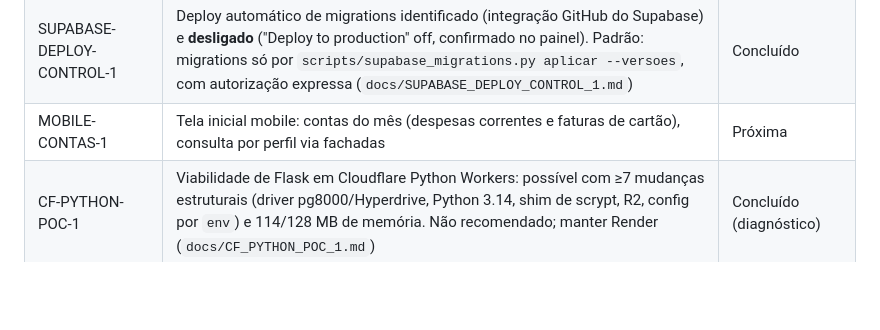
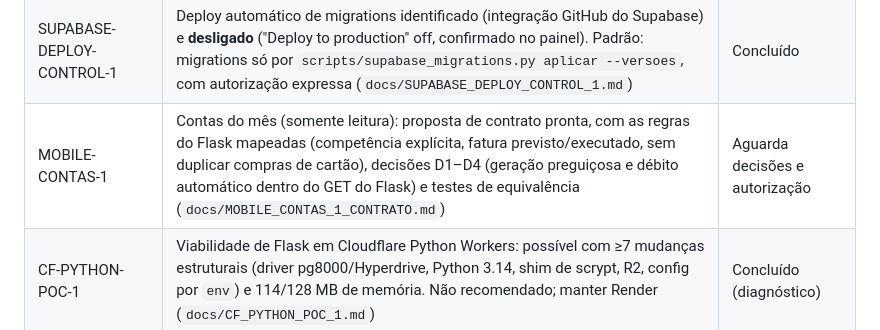
Before and after one commit to heydsonlc/Controle-Financeiro, a Markdown page: docs/ROADMAP.md, the part around the change. GitHub-like rendering; blank space fills up the shorter version.

```diff
--- a/docs/ROADMAP.md
+++ b/docs/ROADMAP.md
@@ -137,7 +137,7 @@ Para detalhes de priorização completa, ver `README_TECNICO.md`.
 | AUTH-REAL-1 | MVP validado com o Supabase Auth real: cadastro público desligado, só `graphql_public` + `financeiro` expostos, E2E real 9/9 com isolamento entre duas contas, nenhuma escrita indevida, dados fictícios removidos (`docs/AUTH_REAL_1.md`) | Concluído |
 | PERFIS-1 | Identidade ↔ perfil financeiro (`financeiro.perfil_acesso`, `meus_perfis`, `pode_acessar_perfil`, fachada `contas_bancarias_do_perfil`), reutilizando os perfis do Flask. **Validado no Supabase real** (PERFIS-REAL-1: migration aplicada e conferida, E2E real 14/14, acesso cruzado negado, limpeza exata) (`docs/PERFIS_1.md`) | Concluído |
 | SUPABASE-DEPLOY-CONTROL-1 | Deploy automático de migrations identificado (integração GitHub do Supabase) e **desligado** ("Deploy to production" off, confirmado no painel). Padrão: migrations só por `scripts/supabase_migrations.py aplicar --versoes`, com autorização expressa (`docs/SUPABASE_DEPLOY_CONTROL_1.md`) | Concluído |
-| MOBILE-CONTAS-1 | Tela inicial mobile: contas do mês (despesas correntes e faturas de cartão), consulta por perfil via fachadas | Próxima |
+| MOBILE-CONTAS-1 | Contas do mês (somente leitura): proposta de contrato pronta, com as regras do Flask mapeadas (competência explícita, fatura previsto/executado, sem duplicar compras de cartão), decisões D1–D4 (geração preguiçosa e débito automático dentro do GET do Flask) e testes de equivalência (`docs/MOBILE_CONTAS_1_CONTRATO.md`) | Aguarda decisões e autorização |
 | CF-PYTHON-POC-1 | Viabilidade de Flask em Cloudflare Python Workers: possível com ≥7 mudanças estruturais (driver pg8000/Hyperdrive, Python 3.14, shim de scrypt, R2, config por `env`) e 114/128 MB de memória. Não recomendado; manter Render (`docs/CF_PYTHON_POC_1.md`) | Concluído (diagnóstico) |
 | BACKUP-DOCS-1 | Backup independente dos documentos do disco (o snapshot diário do Render não substitui). Bloqueador de produção | Alta |
 | CLOUDFLARE-1 | `financeiro.kortexbrasil.com` → Render (CNAME, DNS only até o certificado; *Full (strict)* só para o hostname); rate limit em `/login` | Alta |
```
Also changed, not shown: docs/MOBILE_CONTAS_1_CONTRATO.md (added, +85 -0 lines).
